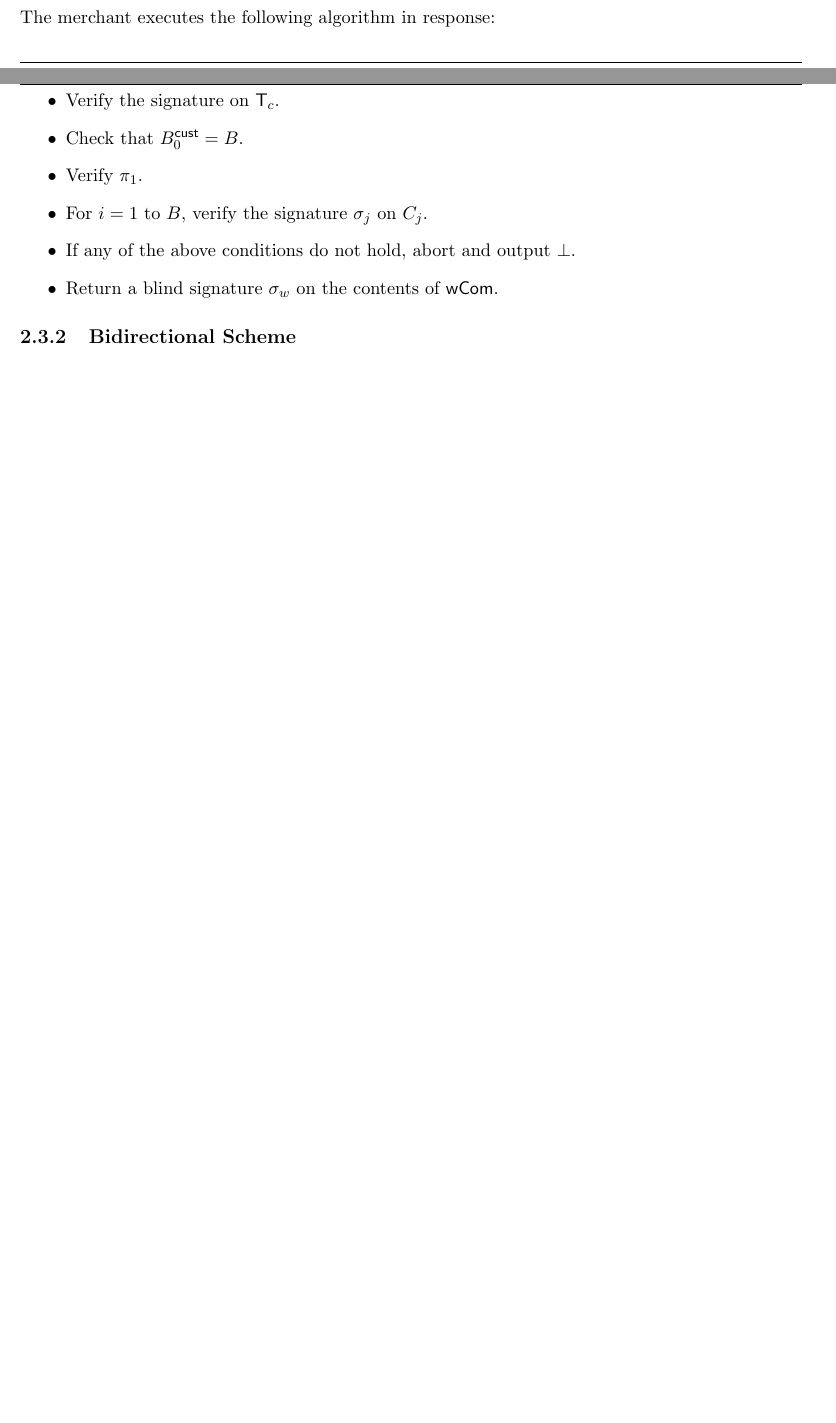
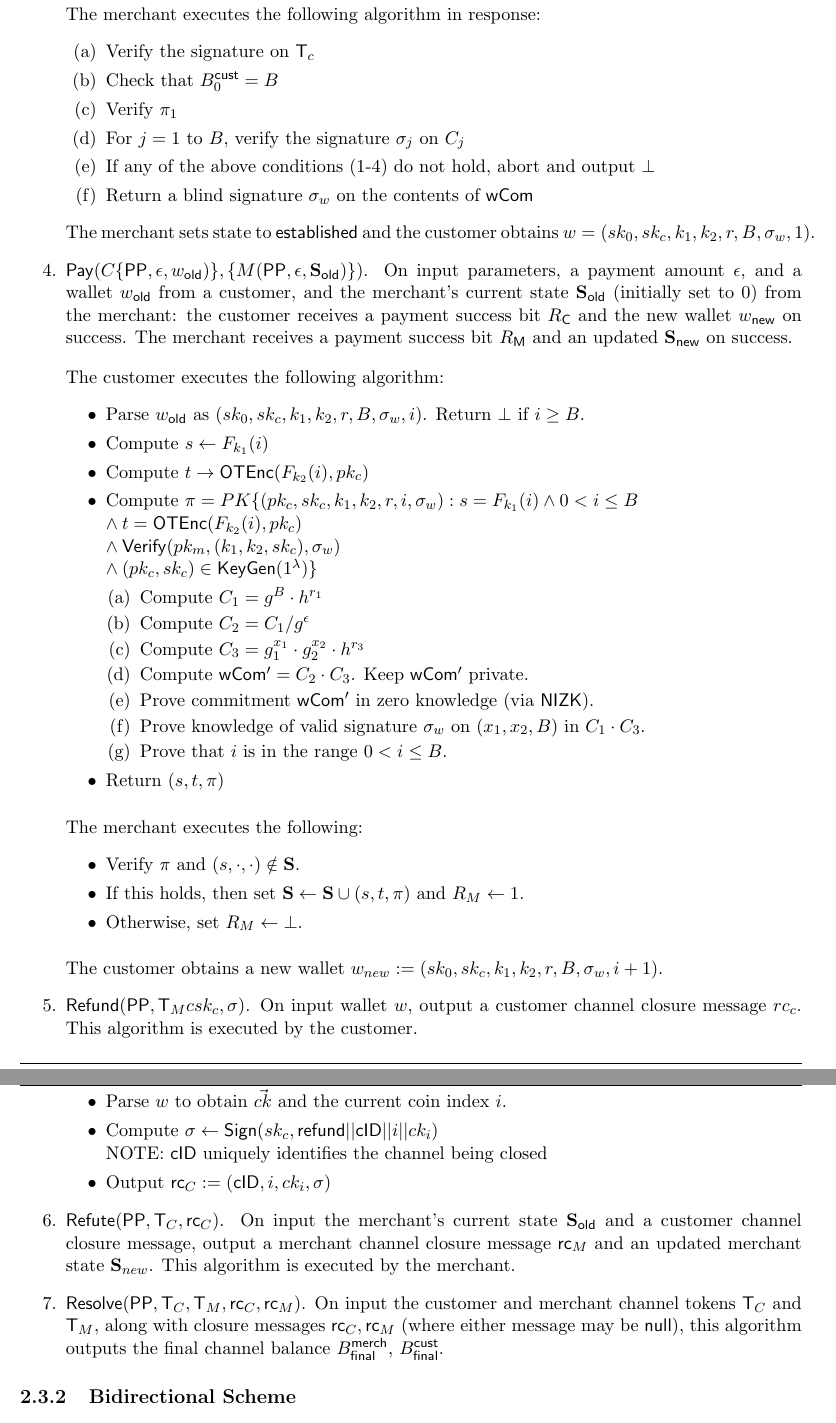
Before and after one commit to ZcashFoundation/libbolt, a LaTeX document (docs/bolt_design.tex): two parts of pages 8 and 9 of 12 before the commit and two parts of pages 9 and 10 of 13 after it, joined at a grey line, cut so that both start at the same text, the shorter picture padded with empty space. Compiled offline with pdfLaTeX.

Commit message:
updates to design doc

```diff
--- a/docs/bolt_design.tex
+++ b/docs/bolt_design.tex
@@ -298,14 +301,69 @@ The customer executes the following algorithm:
 
 \noindent
 The merchant executes the following algorithm in response:
+\begin{enumerate}
+\item Verify the signature on ${\sf T}_c$
+\item Check that $\BC = B$
+\item Verify $\pi_1$
+\item For $j = 1$ to $B$, verify the signature $\sigma_j$ on $C_j$
+\item If any of the above conditions (1-4) do not hold, abort and output $\bot$
+\item Return a blind signature $\sigma_w$ on the contents of {\sf wCom}
+\end{enumerate}
+
+\noindent
+The merchant sets state to {\sf established} and the customer obtains $w = (sk_0, sk_c, k_1, k_2, r, B, \sigma_w, 1)$.
+
+% Pay protocol description
+\item ${\sf Pay}( C\{{\sf PP}, \epsilon, w_{\sf old})\}, \{M({\sf PP}, \epsilon, {\bf S}_{\sf old})\})$. On input parameters, a payment amount $\epsilon$, and a wallet $w_{\sf old}$ from a customer, and the merchant's current state ${\bf S}_{\sf old}$ (initially set to $0$) from the merchant: the customer receives a payment success bit $R_{\sf C}$ and the new wallet $w_{\sf new}$ on success. The merchant receives a payment success bit $R_{\sf M}$ and an updated ${\bf S}_{\sf new}$ on success.
+
+\medskip \noindent
+The customer executes the following algorithm:
 \begin{itemize}
-\item Verify the signature on ${\sf T}_c$.
-\item Check that $\BC = B$.
-\item Verify $\pi_1$.
-\item For $i = 1$ to $B$, verify the signature $\sigma_j$ on $C_j$.
-\item If any of the above conditions do not hold, abort and output $\bot$.
-\item Return a blind signature $\sigma_w$ on the contents of {\sf wCom}.
+\item Parse $w_{\sf old}$ as $(sk_0, sk_c, k_1, k_2, r, B, \sigma_w, i)$. Return $\bot$ if $i \geq B$.
+\item Compute $s \leftarrow F_{k_1}(i)$
+\item Compute $t \rightarrow {\sf OTEnc}(F_{k_2}(i), pk_c)$
+\item Compute $\pi = PK\{ (pk_c, sk_c, k_1, k_2, r, i, \sigma_w): s = F_{k_1}(i) \wedge 0 < i \leq B\\  \wedge t = {\sf OTEnc}(F_{k_2}(i), pk_c) \\ \wedge {\sf Verify}(pk_m, (k_1, k_2, sk_c), \sigma_w) \\ \wedge (pk_c, sk_c) \in {\sf KeyGen}(1^\lambda) \}$
+\begin{enumerate}
+\item Compute $C_1 = g^B \cdot h^{r_1}$
+\item Compute $C_2 = C_1 / g^\epsilon$
+\item Compute $C_3 = g_1^{x_1} \cdot g_2^{x_2} \cdot h^{r_3}$
+\item Compute ${\sf wCom'} = C_2 \cdot C_3$. Keep ${\sf wCom'}$ private.
+\item Prove commitment ${\sf wCom'}$ in zero knowledge (via {\sf NIZK}).
+\item Prove knowledge of valid signature $\sigma_w$ on $(x_1, x_2, B)$ in $C_1 \cdot C_3$.
+\item Prove that $i$ is in the range $0 < i \leq B$.
+\end{enumerate}
+\item Return $(s, t, \pi)$
 \end{itemize}
+
+\medskip \noindent
+The merchant executes the following:
+\begin{itemize}
+\item Verify $\pi$ and $(s,\cdot, \cdot) \notin {\bf S}$.
+\item If this holds, then set ${\bf S} \leftarrow {\bf S}  \cup (s, t, \pi)$ and $R_{M} \leftarrow 1$.
+\item Otherwise, set $R_{M} \leftarrow \bot$.
+\end{itemize}
+
+\medskip \noindent
+The customer obtains a new wallet $w_{new} := (sk_0, sk_c, k_1, k_2, r, B, \sigma_w, i+1)$.
+
+% Refund algorithm description
+\item ${\sf Refund}({\sf PP}, {\sf T}_{M} csk_c, \sigma)$. On input wallet $w$, output a customer channel closure message $rc_c$. This algorithm is executed by the customer.
+\begin{itemize}
+\item Parse $w$ to obtain $\vec{ck}$ and the current coin index $i$.
+\item Compute $\sigma \leftarrow {\sf Sign}(sk_c, {\sf refund}||{\sf cID}||i||ck_i)$
+\\	NOTE: {\sf cID} uniquely identifies the channel being closed
+\item Output ${\sf rc}_{C} := ({\sf cID}, i, ck_i, \sigma)$
+\end{itemize}
+
+% Refute algorithm description
+\item ${\sf Refute}({\sf PP}, {\sf T}_{C}, {\sf rc}_{C})$. On input the merchant's current state ${\bf S}_{\sf old}$ and a customer channel closure message, output a merchant channel closure message ${\sf rc}_{M}$ and an updated merchant state ${\bf S}_{new}$. This algorithm is executed by the merchant.
+
+% this is next
+
+% Resolve algorithm description
+\item ${\sf Resolve}({\sf PP}, {\sf T}_{C}, {\sf T}_{M}, {\sf rc}_{C}, {\sf rc}_{M})$. On input the customer and merchant channel tokens ${\sf T}_{C}$ and ${\sf T}_{M}$, along with closure messages ${\sf rc}_{C}, {\sf rc}_{M}$ (where either message may be {\sf null}), this algorithm outputs the final channel balance ${B_{\sf final}^{\sf merch}}$, ${B_{\sf final}^{\sf cust}}$.
+
+\end{enumerate}
 
 \subsection{Bidirectional Scheme}
 
```
Also changed, not shown: docs/bolt_design.tex (29 more changed lines).
